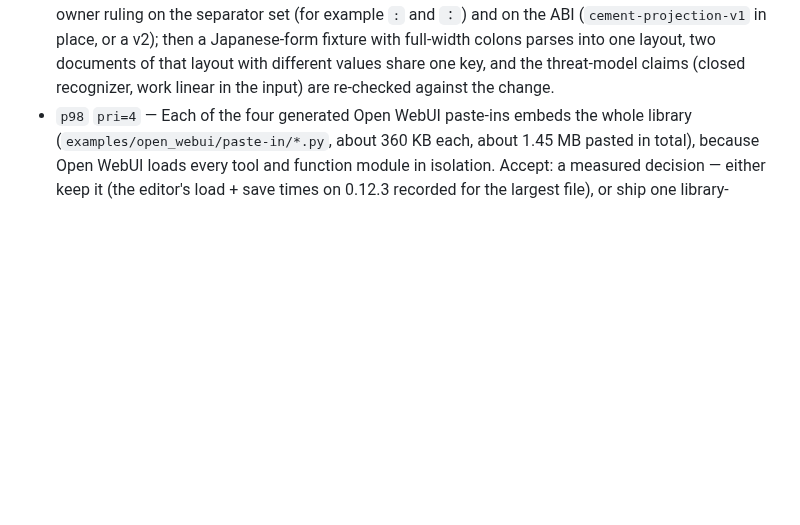
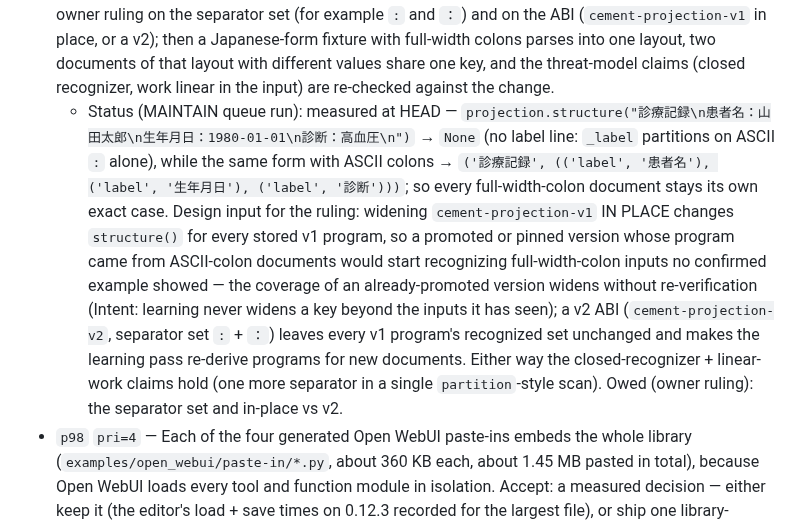
Before and after one commit to eturkes/cement, a Markdown page: .agent/deferred.md, the part around the change. GitHub-like rendering; blank space fills up the shorter version.

```diff
--- a/.agent/deferred.md
+++ b/.agent/deferred.md
@@ -113,6 +113,7 @@ and an unresolvable closure SHA red).
 - `p95` `pri=3` — The prototype header shows the brand `cement` + `Concept demo` (`prototype/webui-demo/static/index.html:12`) and default-page captions name Cement (`static/app.js` `turnCaption`: "A tool call to Cement answered"), while `.agent/spec.md` Decisions (Presentation, owner-ruled r7-r12) say "Header = headline alone" and "no Cement term on the default page". The state shipped at the owner's ITERATE go (2af499f) and survived the IMPLEMENT rewire unchanged, so whether the go ruled it in is the owner's call. Accept: an owner ruling, then either the brand + Cement captions removed (screenshot `?reset=1` shows the headline alone and no "Cement" word on the default page) or the Decision amended to the shipped header.
 - `p96` `pri=3` — `skills/cement-learn/SKILL.md` step 1 stops on `nothing_to_learn: true`, yet a pass that confirms every answer under exact keys without a projection leaves each case at support 1 with nothing pending, so every later pass reports "nothing to learn" until a new answer arrives; the CLI skill also asks the model to hand-write the program and the per-id reviews. Measured in Open WebUI (`.agent/decisions/owui-live-e2e.md` L1-L3: 5 exact support-1 examples, `learn cases` → `nothing_to_learn: true`, `grouped_by: exact`; gpt-6-luna then stopped at differing outputs and later skipped projection). The Open WebUI skill + `examples/open_webui/cement_learning.py` fixed both there (recovery rule, tool-derived program, `merge_case`). Accept: the CLI skill's step 1 carries the recovery rule (exact + support 1 → the projection decision); a CLI read surface derives a candidate program from the inputs (one layout per distinct `projection.structure`), with a test that two notes of one layout group into one case; the skill + workflow text pins (`tests/test_phase_integration_battery.py` X3) move in the same unit; replaying the L1 ledger state through the CLI skill reaches a published version.
 - `p97` `pri=2` — The projection grammar splits a label at the ASCII `:` alone (`src/cement_runtime/projection.py` `_label`: `line.partition(":")`), so a Japanese form whose labels end in the full-width colon `：` (U+FF1A) has no label line, `structure()` returns `None`, and every such document stays its own exact case that never hits. The first deployment target (Open WebUI + Kimi K2.6, the figure-verification instance) serves primarily Japanese users. Accept: an owner ruling on the separator set (for example `:` and `：`) and on the ABI (`cement-projection-v1` in place, or a v2); then a Japanese-form fixture with full-width colons parses into one layout, two documents of that layout with different values share one key, and the threat-model claims (closed recognizer, work linear in the input) are re-checked against the change.
+  - Status (MAINTAIN queue run): measured at HEAD — `projection.structure("診療記録\n患者名：山田太郎\n生年月日：1980-01-01\n診断：高血圧\n")` → `None` (no label line: `_label` partitions on ASCII `:` alone), while the same form with ASCII colons → `('診療記録', (('label', '患者名'), ('label', '生年月日'), ('label', '診断')))`; so every full-width-colon document stays its own exact case. Design input for the ruling: widening `cement-projection-v1` IN PLACE changes `structure()` for every stored v1 program, so a promoted or pinned version whose program came from ASCII-colon documents would start recognizing full-width-colon inputs no confirmed example showed — the coverage of an already-promoted version widens without re-verification (Intent: learning never widens a key beyond the inputs it has seen); a v2 ABI (`cement-projection-v2`, separator set `:` + `：`) leaves every v1 program's recognized set unchanged and makes the learning pass re-derive programs for new documents. Either way the closed-recognizer + linear-work claims hold (one more separator in a single `partition`-style scan). Owed (owner ruling): the separator set and in-place vs v2.
 - `p98` `pri=4` — Each of the four generated Open WebUI paste-ins embeds the whole library (`examples/open_webui/paste-in/*.py`, about 360 KB each, about 1.45 MB pasted in total), because Open WebUI loads every tool and function module in isolation. Accept: a measured decision — either keep it (the editor's load + save times on 0.12.3 recorded for the largest file), or ship one library-carrying function plus thin files that bind its package, with tests for load order and for a version skew between files.
 - `p99` `pri=4` — The p17 preservation pin `tests.test_cli.CLITests.test_function_promote_rejects_stale_hash_after_qualifying_change` earned default-operator credit with `.agent/mutate` (killed 1562, survived 1170, invalid 70 of 2802 in-scope mutants over 7 `src/cement_runtime` modules; full list + command `.agent/decisions/p17-mutate.txt`), and `CLAUDE.md` `Engineering` Verification integrity sends every survivor a unit leaves unruled to a MAINTAIN row whose acceptance = the ruling. The scope is every line the pin EXECUTES (its fixture compiles, verifies and inspects through most of `system.py`), so most survivors sit on code this pin runs but never asserts about. Accept: every survivor in that file carries a ruling by a non-author — first triaged by replaying each survivor against the full suite minus D28 (a survivor the suite kills = covered elsewhere, ruled with that evidence), then each remaining one ruled equivalent | contract-open (recorded) | missing-test (test added, red on the mutant).
 - `p100` `pri=4` — The four p21 preservation pins in `tests/test_cli.py` (`CLITests.test_function_show_and_receipts_take_the_last_of_a_repeated_flag`, `…_read_unicode_decimal_digits_as_integers`, `…_reject_each_others_flags`, `…_reject_a_surplus_positional`) earned default-operator credit with `.agent/mutate` (killed 268 / 266 / 147 / 147, survived 334 / 336 / 259 / 259, invalid 40 / 40 / 30 / 30; every survivor + command in `.agent/decisions/p21-mutate.txt`), and their survivors went unruled in the unit (`CLAUDE.md` `Engineering` Verification integrity: MAINTAIN row, acceptance = the ruling). Most sit in `store.py` schema creation (the `CLITests` fixture builds a ledger) and in CLI parser lines these pins do not read. Accept: every survivor in that file carries a non-author ruling — triaged first by replaying it against the full suite minus D28 (killed there = covered elsewhere), then equivalent | contract-open (recorded) | missing-test (test added, red on the mutant).
```
Also changed, not shown: .agent/review.md (+10 -0 lines), .agent/spec.md (+1 -1 lines).
